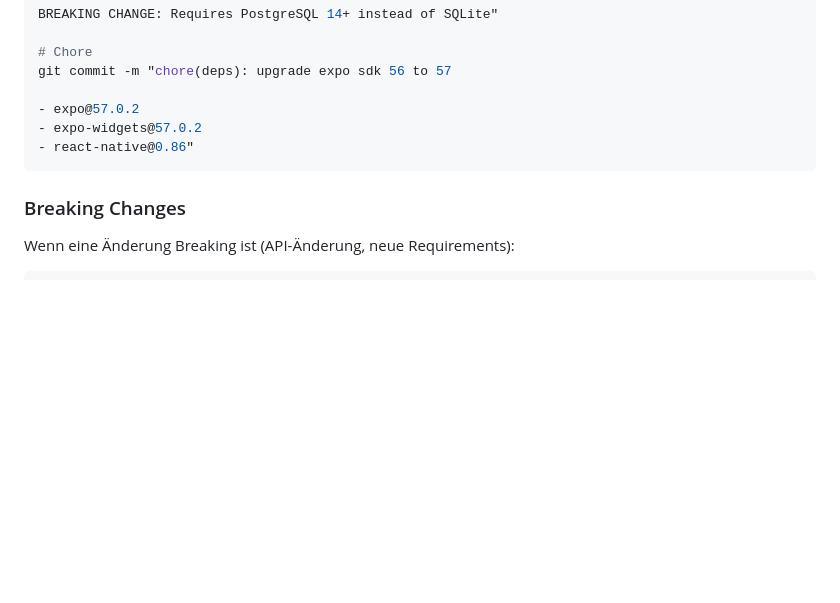
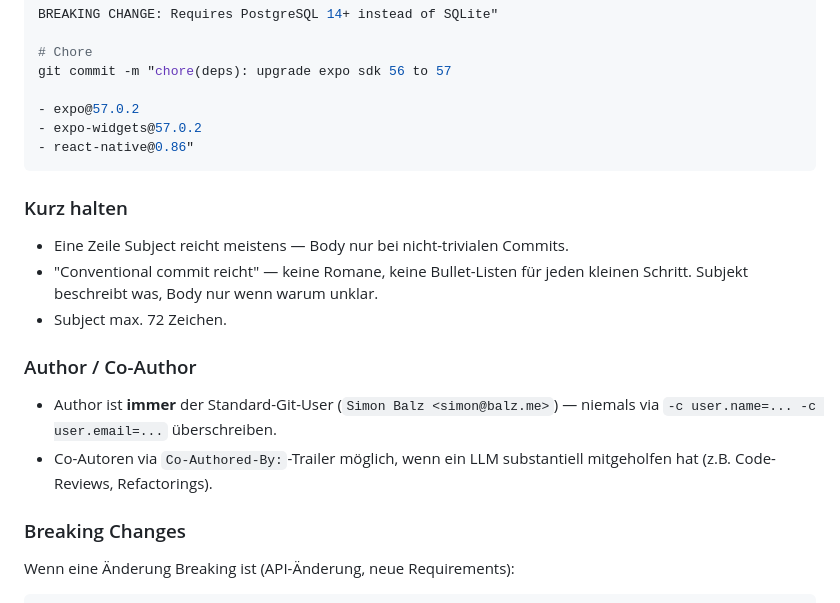
Before and after one commit to simcen/Meteoblick, a Markdown page: docs/GIT_WORKFLOW.md, the part around the change. Drawn GitHub-style; blank space fills up the shorter version.

Commit message:
docs(git): add author + commit-length rules

````diff
--- a/docs/GIT_WORKFLOW.md
+++ b/docs/GIT_WORKFLOW.md
@@ -127,6 +127,20 @@ git commit -m "chore(deps): upgrade expo sdk 56 to 57
 - react-native@0.86"
 ```
 
+### Kurz halten
+
+- Eine Zeile Subject reicht meistens — Body nur bei nicht-trivialen Commits.
+- "Conventional commit reicht" — keine Romane, keine Bullet-Listen für jeden
+  kleinen Schritt. Subjekt beschreibt was, Body nur wenn warum unklar.
+- Subject max. 72 Zeichen.
+
+### Author / Co-Author
+
+- Author ist **immer** der Standard-Git-User (`Simon Balz <simon@balz.me>`) —
+  niemals via `-c user.name=... -c user.email=...` überschreiben.
+- Co-Autoren via `Co-Authored-By:`-Trailer möglich, wenn ein LLM substantiell
+  mitgeholfen hat (z.B. Code-Reviews, Refactorings).
+
 ### Breaking Changes
 
 Wenn eine Änderung Breaking ist (API-Änderung, neue Requirements):
````
